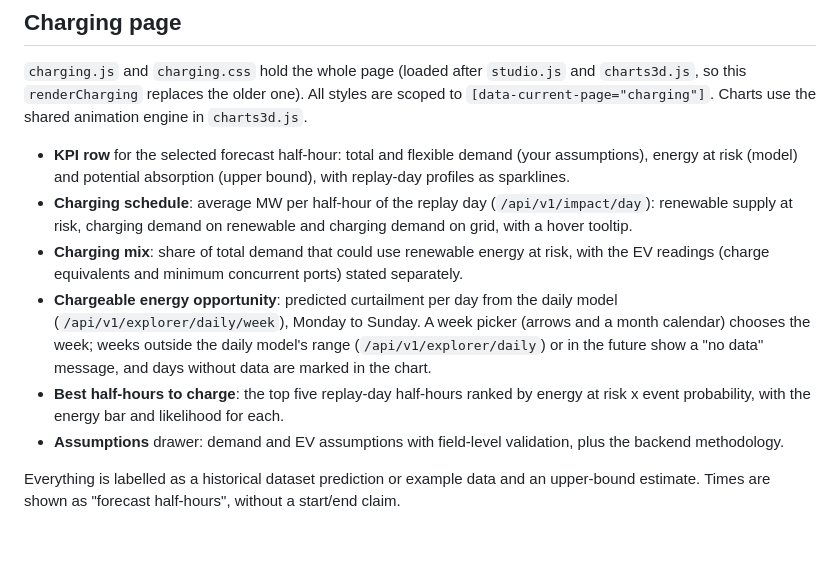
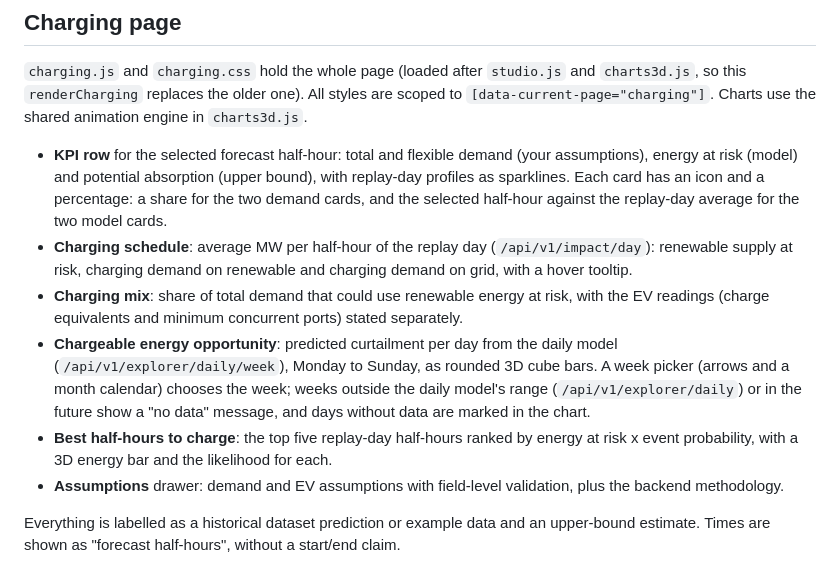
Before and after one commit to MarcoLadeira/SaveThePlanet, a Markdown page: frontend/README.md, the part around the change. Drawn GitHub-style; blank space fills up the shorter version.

```diff
--- a/frontend/README.md
+++ b/frontend/README.md
@@ -59,17 +59,19 @@ appearance and the display toggles remain local preferences.
 
 - **KPI row** for the selected forecast half-hour: total and flexible demand (your
   assumptions), energy at risk (model) and potential absorption (upper bound), with
-  replay-day profiles as sparklines.
+  replay-day profiles as sparklines. Each card has an icon and a percentage: a share for the two
+  demand cards, and the selected half-hour against the replay-day average for the two model cards.
 - **Charging schedule**: average MW per half-hour of the replay day (`/api/v1/impact/day`):
-  renewable supply at risk, charging demand on renewable and charging demand on grid, with a hover tooltip.
+  renewable supply at risk, charging demand on renewable and
+  charging demand on grid, with a hover tooltip.
 - **Charging mix**: share of total demand that could use renewable energy at risk, with
   the EV readings (charge equivalents and minimum concurrent ports) stated separately.
 - **Chargeable energy opportunity**: predicted curtailment per day from the daily model
-  (`/api/v1/explorer/daily/week`), Monday to Sunday. A week picker (arrows and a month calendar) chooses
+  (`/api/v1/explorer/daily/week`), Monday to Sunday, as rounded 3D cube bars. A week picker (arrows and a month calendar) chooses
   the week; weeks outside the daily model's range (`/api/v1/explorer/daily`) or in the future show a
   "no data" message, and days without data are marked in the chart.
 - **Best half-hours to charge**: the top five replay-day half-hours ranked by energy at risk
-  x event probability, with the energy bar and likelihood for each.
+  x event probability, with a 3D energy bar and the likelihood for each.
 - **Assumptions** drawer: demand and EV assumptions with field-level validation, plus the
   backend methodology.
 
```
Also changed, not shown: docs/screenshots/charging-after-laptop.png, docs/screenshots/charging-after.png, 3 other files.
